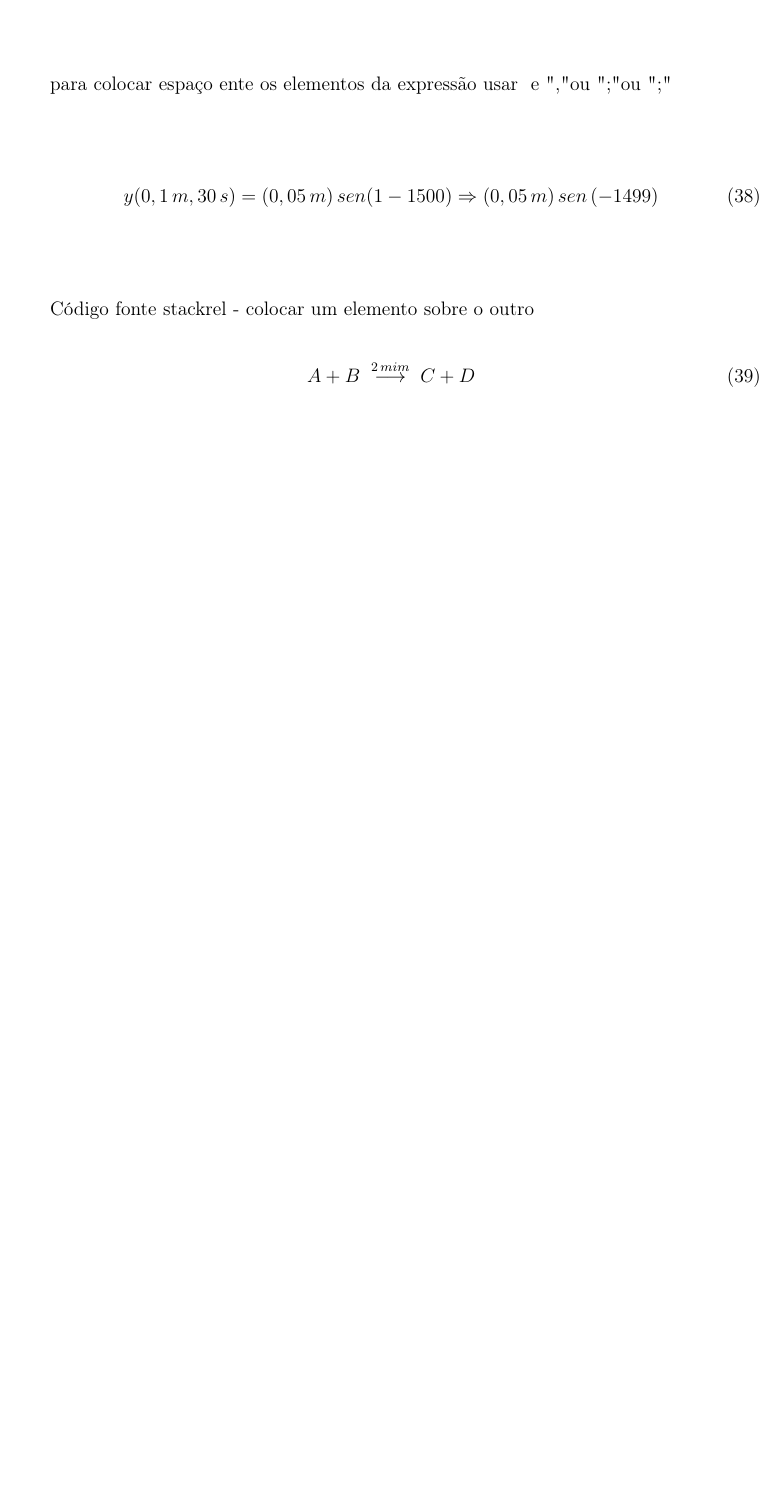
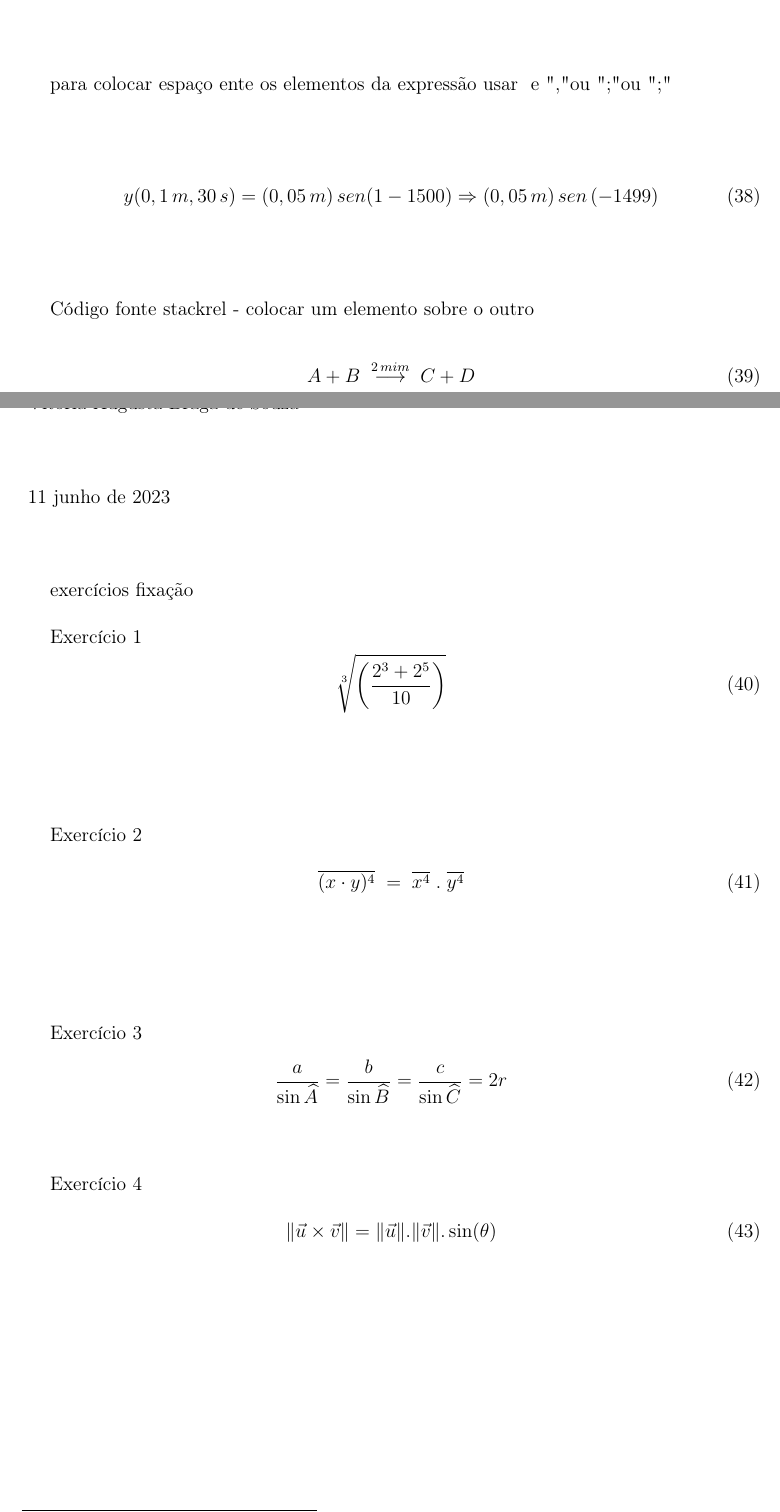
Before and after one commit to vitbraga/segundoarquivo-Tex, a LaTeX document (terceiroarquivo.tex): part of page 5 of 5 before the commit and two parts of pages 5 and 6 of 6 after it, the two joined at a grey line, cut so that both start at the same text, the shorter picture padded with empty space. Compiled offline with pdfLaTeX.

Commit message:
terceiro arquivo com exercícios fixação

```diff
--- a/terceiroarquivo.tex
+++ b/terceiroarquivo.tex
@@ -247,4 +247,5 @@ y(0,1\,m,30\,s) = (0,05\,m)\,sen(1 - 1500)\Rightarrow (0,05\, m)\,sen\,(-1499)
 \vspace{1,0cm}
 Código fonte stackrel - colocar um elemento sobre o outro
 \begin{equation}
-A + B \;\stackrel{2\,mim}{\longrightarrow}\;C + D
+ A + B \;\stackrel{2\,mim}{\longrightarrow}\;C + D
+\end{equation}
@@ -251,3 +257,31 @@ A + B \;\stackrel{2\,mim}{\longrightarrow}\;C + D
+\author{Vitória Augusta Braga de Souza \footnote{doutora em Engenharia do conhecimento}}\\
+\vspace{1,0cm}
+\date{11 junho de 2023}
+\maketitle % criação outomatica de título autor e data
+
+exercícios fixação
+
+Exercício 1
+\begin{equation}
+\sqrt[3]{\left( \frac{2^{3}+2^{5}}{10}\right) }
+\end{equation}
+\vspace{1,0cm}
+
+Exercício 2
+\begin{equation}
+\overline{(x \cdot y)^{4}}\; = \;\overline{x^{4}}\; .\; \overline{y^{4}}
+\end{equation}
+\vspace{1,0cm}
+
+Exercício 3
+\begin{equation}
+\frac{a}{\sin\widehat{A}} = \frac{b}{\sin\widehat{B}} = \frac{c}{\sin\widehat{C}} =2r
+\end{equation}
+
+\vspace{1,0cm}
+Exercício 4
+\begin{equation}
+\Vert\vec{u} \times  \vec{v}\Vert = \Vert\vec{u}\Vert .\Vert\vec{v}\Vert . \sin(\theta)
 \end{equation}
 
 \end{document}
```
Also changed, not shown: terceiroarquivo.pdf, terceiroarquivo.tex (5 more changed lines).
